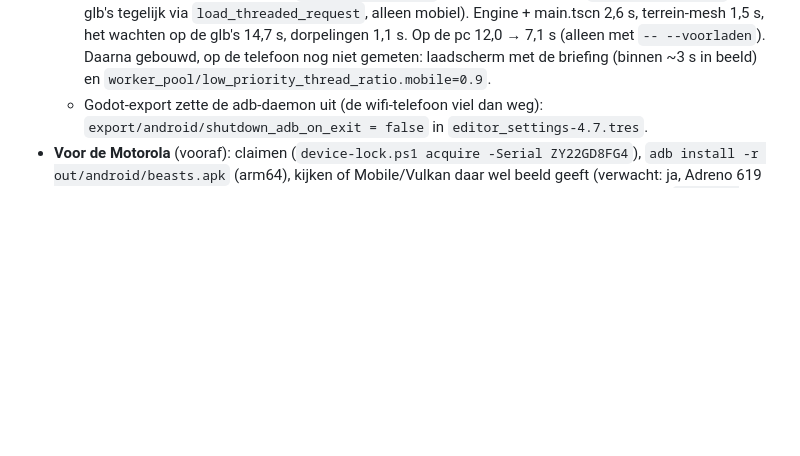
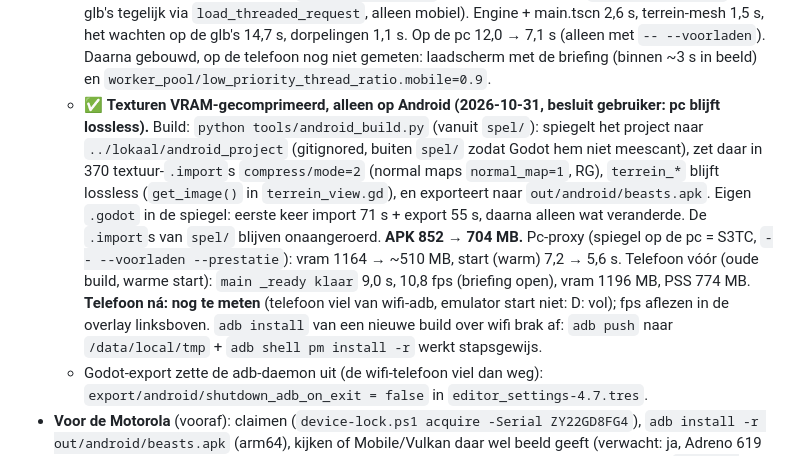
Before and after one commit to abons/Apps, a Markdown page: docs/beasts-bumpkins-remake/mobiel.md, the part around the change. GitHub-like rendering; blank space fills up the shorter version.

Commit message:
Beasts & Bumpkins-remake: Android-build met VRAM-texturen in mobiel.md (APK 852 -> 704 MB, pc-vram 1164 -> 510 MB), .import op inhoud vergelijken
Co-Authored-By: Claude Opus 5.5 <noreply@anthropic.com>
Claude-Session: https://claude.ai/code/session_0151pWCWHCzH6TWJgc2h9cMZ

```diff
--- a/docs/beasts-bumpkins-remake/mobiel.md
+++ b/docs/beasts-bumpkins-remake/mobiel.md
@@ -18,6 +18,7 @@ Onderzoek 2026-10-30, daarna dezelfde dag de APK-proef (zie "Stand APK"). Waar G
   - Zwaar vermoeden voor de rest: **alle 385 texturen in `assets/` zijn Lossless (`compress/mode=0`, `vram_texture=false`)**, want `detect_3d` slaat alleen aan in de editor, en die is nooit geopend. Dus ongecomprimeerd RGBA8 in VRAM (Godot meldt 1,1-1,2 GB) en CPU-decodering bij elke start. Naar VRAM Compressed (mode 2) zou start en fps flink helpen, maar het pc-beeld verandert dan iets (BC-artefacten): **beslissing gebruiker**.
   - Mobiele standaard (in `Prestatie.STANDAARD`): schaal 0,75, MSAA uit, 2 splits, glow uit. Niet gemeten na de laatste build (telefoon op slot): sky-radiance (`lucht=false`, `lucht_proces=3`), schaal 0,5, `zacht=0`, in- en uitgezoomd.
   - **Start** (ms sinds engine-start tot `main _ready klaar`): 25,7 s → **21,3 s** met `view/voorladen.gd` (27 glb's tegelijk via `load_threaded_request`, alleen mobiel). Engine + main.tscn 2,6 s, terrein-mesh 1,5 s, het wachten op de glb's 14,7 s, dorpelingen 1,1 s. Op de pc 12,0 → 7,1 s (alleen met `-- --voorladen`). Daarna gebouwd, op de telefoon nog niet gemeten: laadscherm met de briefing (binnen ~3 s in beeld) en `worker_pool/low_priority_thread_ratio.mobile=0.9`.
+  - ✅ **Texturen VRAM-gecomprimeerd, alleen op Android (2026-10-31, besluit gebruiker: pc blijft lossless).** Build: `python tools/android_build.py` (vanuit `spel/`): spiegelt het project naar `../lokaal/android_project` (gitignored, buiten `spel/` zodat Godot hem niet meescant), zet daar in 370 textuur-`.import`s `compress/mode=2` (normal maps `normal_map=1`, RG), `terrein_*` blijft lossless (`get_image()` in `terrein_view.gd`), en exporteert naar `out/android/beasts.apk`. Eigen `.godot` in de spiegel: eerste keer import 71 s + export 55 s, daarna alleen wat veranderde. De `.import`s van `spel/` blijven onaangeroerd. **APK 852 → 704 MB.** Pc-proxy (spiegel op de pc = S3TC, `-- --voorladen --prestatie`): vram 1164 → ~510 MB, start (warm) 7,2 → 5,6 s. Telefoon vóór (oude build, warme start): `main _ready klaar` 9,0 s, 10,8 fps (briefing open), vram 1196 MB, PSS 774 MB. **Telefoon ná: nog te meten** (telefoon viel van wifi-adb, emulator start niet: D: vol); fps aflezen in de overlay linksboven. `adb install` van een nieuwe build over wifi brak af: `adb push` naar `/data/local/tmp` + `adb shell pm install -r` werkt stapsgewijs.
   - Godot-export zette de adb-daemon uit (de wifi-telefoon viel dan weg): `export/android/shutdown_adb_on_exit = false` in `editor_settings-4.7.tres`.
 - **Voor de Motorola** (vooraf): claimen (`device-lock.ps1 acquire -Serial ZY22GD8FG4`), `adb install -r out/android/beasts.apk` (arm64), kijken of Mobile/Vulkan daar wel beeld geeft (verwacht: ja, Adreno 619 met echte Vulkan; de emulator-fout is een present-probleem van de emulator), dan fps, RAM (`dumpsys meminfo`, 818 MB assets), twee-vinger-zoom/draai. Lukt Vulkan niet: Compatibility + mist/water-z-fix (`d*2-1`, zie Web hieronder). Geen app-icoon gezet (exportwaarschuwing).
 
```
